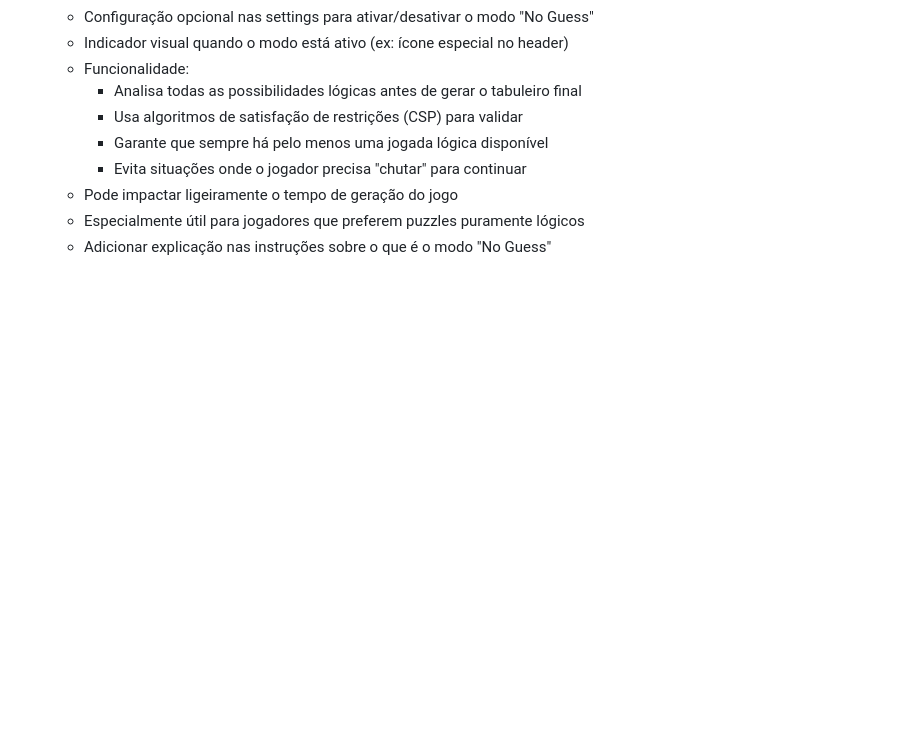
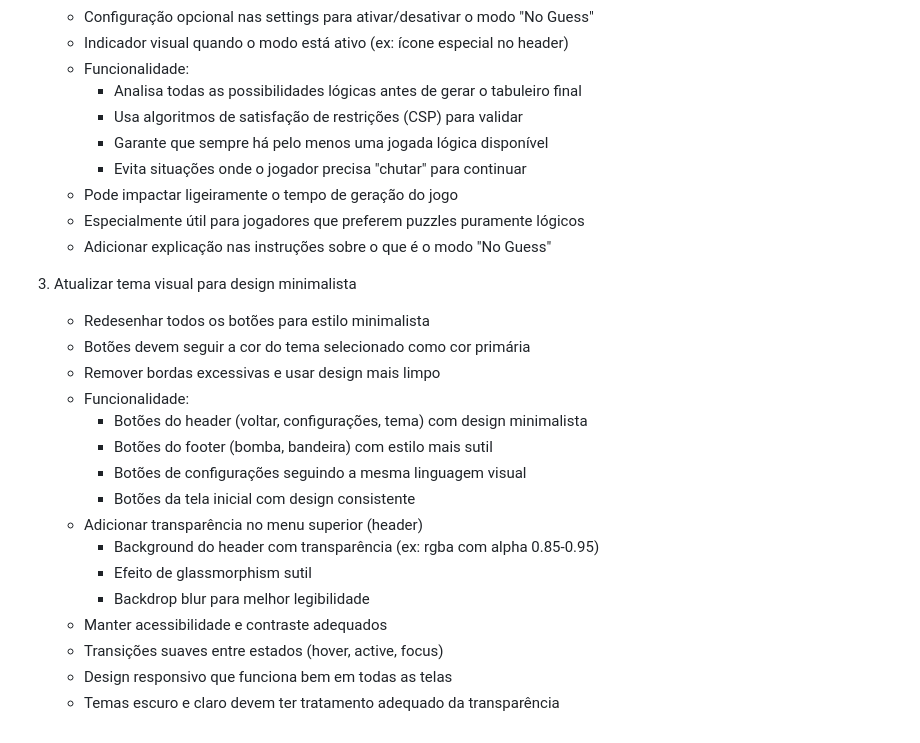
Before and after one commit to Basquens/minesweeper, a Markdown page: backlog.md, the part around the change. Rendered like a GitHub page; blank space fills up the shorter version.

Commit message:
Add v2 feature: Minimalist design update
Added to backlog:
- Redesign all buttons with minimalist style
- Buttons follow selected theme color as primary
- Remove excessive borders for cleaner look
- Add transparency to header with glassmorphism effect
- Backdrop blur for better readability
- Consistent visual language across all UI elements
- Maintain accessibility and proper contrast
- Smooth transitions and responsive design
- Proper handling for both light and dark themes

🤖 Generated with [Claude Code](https://claude.ai/code)

Co-Authored-By: Claude <noreply@anthropic.com>

```diff
--- a/backlog.md
+++ b/backlog.md
@@ -44,3 +44,21 @@
    - Pode impactar ligeiramente o tempo de geração do jogo
    - Especialmente útil para jogadores que preferem puzzles puramente lógicos
    - Adicionar explicação nas instruções sobre o que é o modo "No Guess"
+
+3. Atualizar tema visual para design minimalista
+   - Redesenhar todos os botões para estilo minimalista
+   - Botões devem seguir a cor do tema selecionado como cor primária
+   - Remover bordas excessivas e usar design mais limpo
+   - Funcionalidade:
+     - Botões do header (voltar, configurações, tema) com design minimalista
+     - Botões do footer (bomba, bandeira) com estilo mais sutil
+     - Botões de configurações seguindo a mesma linguagem visual
+     - Botões da tela inicial com design consistente
+   - Adicionar transparência no menu superior (header)
+     - Background do header com transparência (ex: rgba com alpha 0.85-0.95)
+     - Efeito de glassmorphism sutil
+     - Backdrop blur para melhor legibilidade
+   - Manter acessibilidade e contraste adequados
+   - Transições suaves entre estados (hover, active, focus)
+   - Design responsivo que funciona bem em todas as telas
+   - Temas escuro e claro devem ter tratamento adequado da transparência
```
